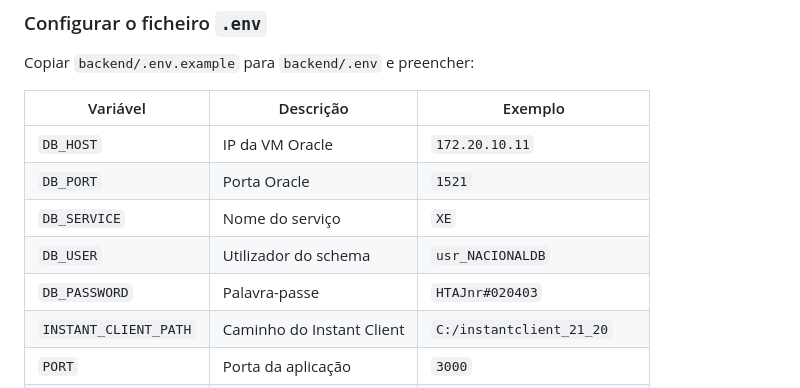
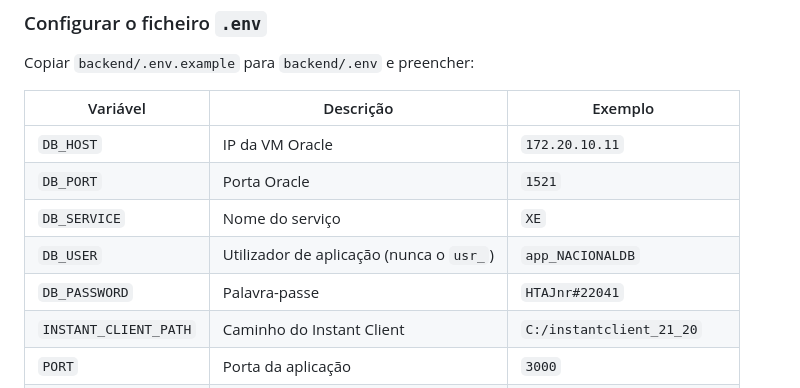
Before and after one commit to HTAJnr/SaberComunitario, a Markdown page: README.md, the part around the change. Drawn GitHub-style.

Commit message:
fix(login): correção do README

```diff
--- a/README.md
+++ b/README.md
@@ -125,8 +125,8 @@ Copiar `backend/.env.example` para `backend/.env` e preencher:
 | `DB_HOST` | IP da VM Oracle | `172.20.10.11` |
 | `DB_PORT` | Porta Oracle | `1521` |
 | `DB_SERVICE` | Nome do serviço | `XE` |
-| `DB_USER` | Utilizador do schema | `usr_NACIONALDB` |
-| `DB_PASSWORD` | Palavra-passe | `HTAJnr#020403` |
+| `DB_USER` | Utilizador de aplicação (nunca o `usr_`) | `app_NACIONALDB` |
+| `DB_PASSWORD` | Palavra-passe | `HTAJnr#22041` |
 | `INSTANT_CLIENT_PATH` | Caminho do Instant Client | `C:/instantclient_21_20` |
 | `PORT` | Porta da aplicação | `3000` |
 | `NLS_LANG` | Charset (não alterar) | `AMERICAN_AMERICA.AL32UTF8` |
```
